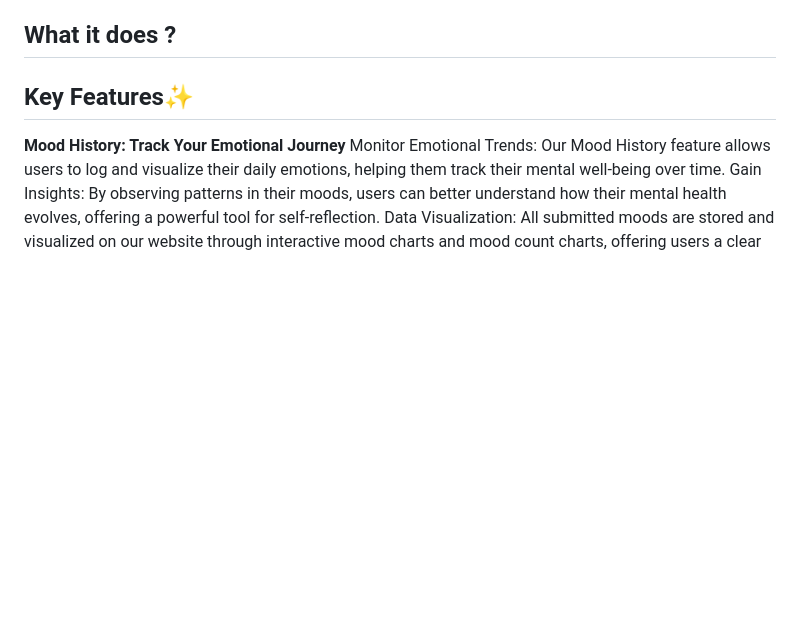
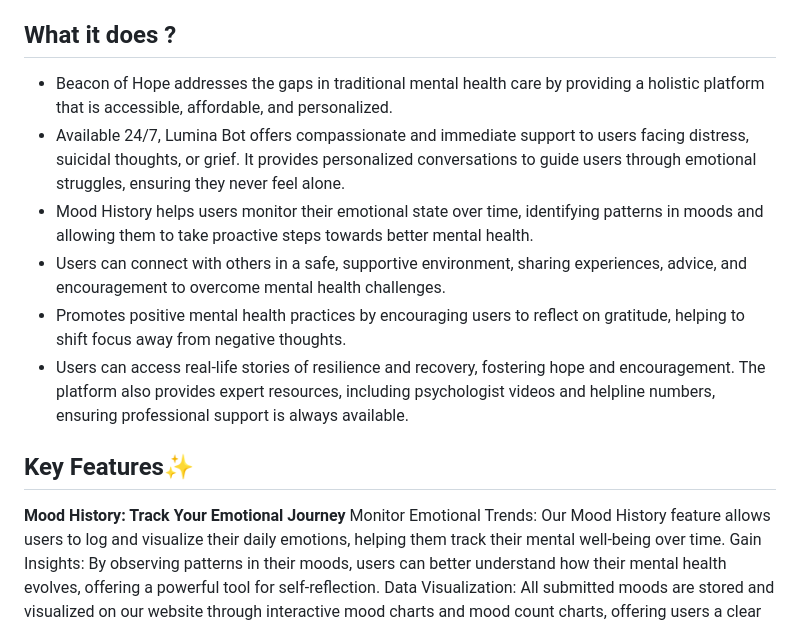
Before and after one commit to Tarushi-igdtuw/Gfg-Hackfest, a Markdown page: README.md, the part around the change. Rendered like a GitHub page; blank space fills up the shorter version.

```diff
--- a/README.md
+++ b/README.md
@@ -23,6 +23,13 @@
 With rising mental health challenges worldwide, many people struggle to find consistent and personalized support. Traditional mental health care can be inaccessible for some, due to various reasons such as stigma, cost, or availability of resources. Our team wanted to create a solution that could bridge this gap by offering AI-driven support alongside community engagement. That's how "Beacon of Hope" was born—a holistic mental wellness platform designed to empower users with tools to track their moods, express gratitude, and connect with others in a supportive community.
 
 ## What it does ?
+
+* Beacon of Hope addresses the gaps in traditional mental health care by providing a holistic platform that is accessible, affordable, and personalized.
+* Available 24/7, Lumina Bot offers compassionate and immediate support to users facing distress, suicidal thoughts, or grief. It provides personalized conversations to guide users through emotional struggles, ensuring they never feel alone.
+* Mood History helps users monitor their emotional state over time, identifying patterns in moods and allowing them to take proactive steps towards better mental health.
+* Users can connect with others in a safe, supportive environment, sharing experiences, advice, and encouragement to overcome mental health challenges.
+* Promotes positive mental health practices by encouraging users to reflect on gratitude, helping to shift focus away from negative thoughts.
+* Users can access real-life stories of resilience and recovery, fostering hope and encouragement. The platform also provides expert resources, including psychologist videos and helpline numbers, ensuring professional support is always available.
 
 ## Key Features✨
 **Mood History: Track Your Emotional Journey**
```
